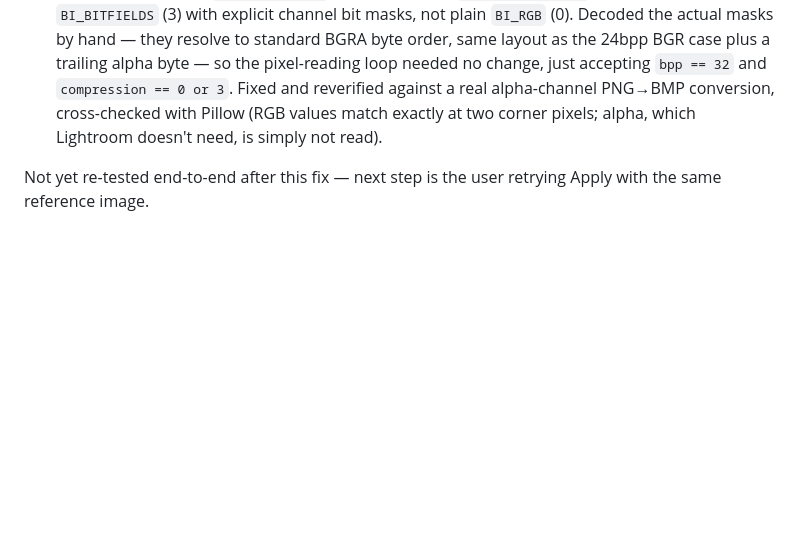
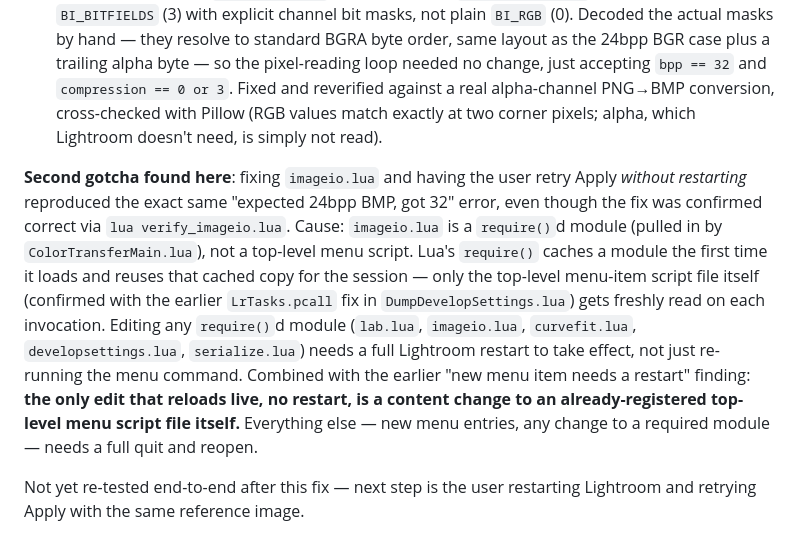
Before and after one commit to mshiz/color-transfer, a Markdown page: RESEARCH.md, the part around the change. Drawn GitHub-style; blank space fills up the shorter version.

Commit message:
Document require()-module caching: needs a full Lightroom restart to pick up edits
Co-Authored-By: Claude Sonnet 5 <noreply@anthropic.com>

```diff
--- a/RESEARCH.md
+++ b/RESEARCH.md
@@ -366,5 +366,22 @@ Two rounds of issues, both resolved:
    values match exactly at two corner pixels; alpha, which Lightroom
    doesn't need, is simply not read).
 
+**Second gotcha found here**: fixing `imageio.lua` and having the user
+retry Apply *without restarting* reproduced the exact same "expected
+24bpp BMP, got 32" error, even though the fix was confirmed correct via
+`lua verify_imageio.lua`. Cause: `imageio.lua` is a `require()`d module
+(pulled in by `ColorTransferMain.lua`), not a top-level menu script.
+Lua's `require()` caches a module the first time it loads and reuses
+that cached copy for the session — only the top-level menu-item script
+file itself (confirmed with the earlier `LrTasks.pcall` fix in
+`DumpDevelopSettings.lua`) gets freshly read on each invocation. Editing
+any `require()`d module (`lab.lua`, `imageio.lua`, `curvefit.lua`,
+`developsettings.lua`, `serialize.lua`) needs a full Lightroom restart to
+take effect, not just re-running the menu command. Combined with the
+earlier "new menu item needs a restart" finding: **the only edit that
+reloads live, no restart, is a content change to an already-registered
+top-level menu script file itself.** Everything else — new menu entries,
+any change to a required module — needs a full quit and reopen.
+
 Not yet re-tested end-to-end after this fix — next step is the user
-retrying Apply with the same reference image.
+restarting Lightroom and retrying Apply with the same reference image.
```
